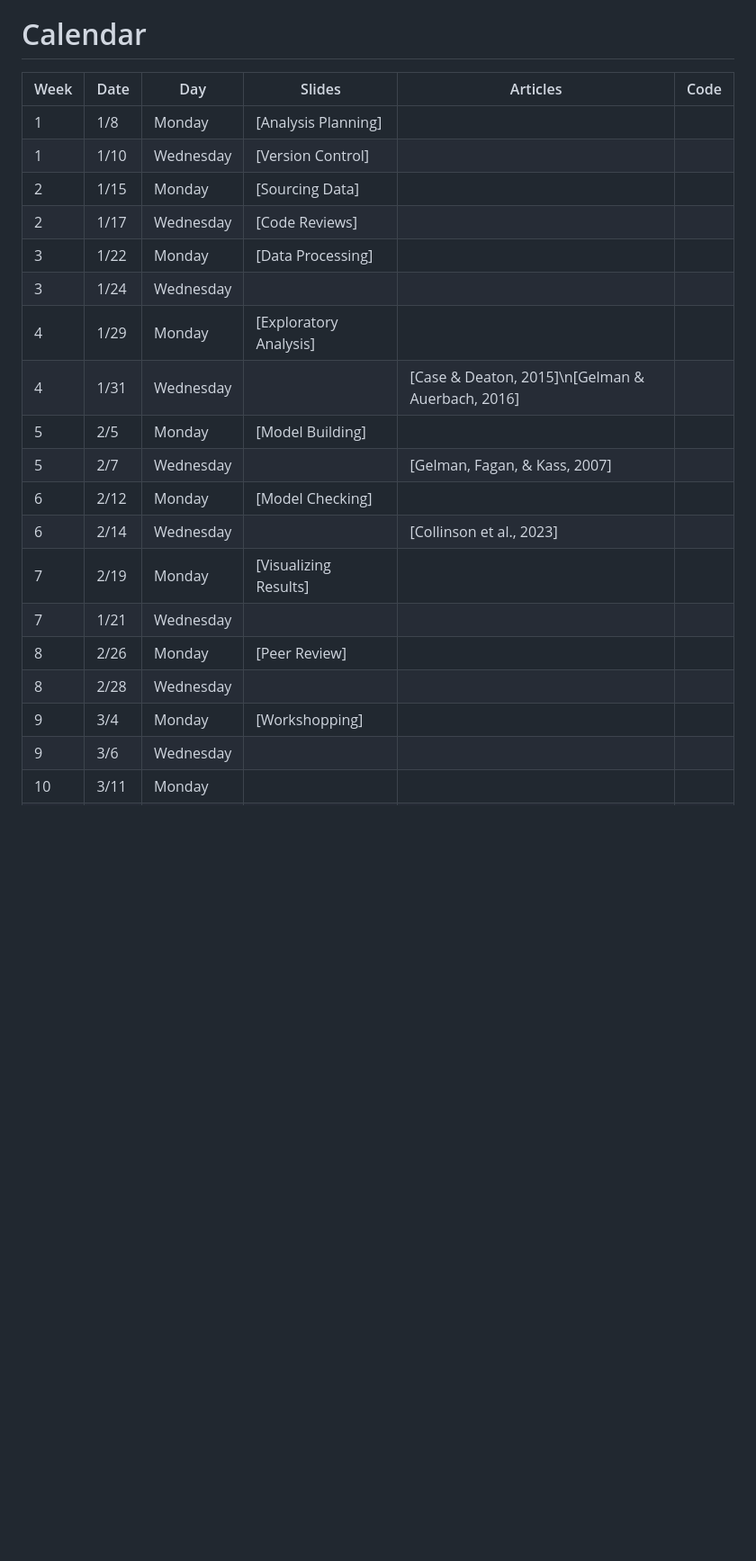
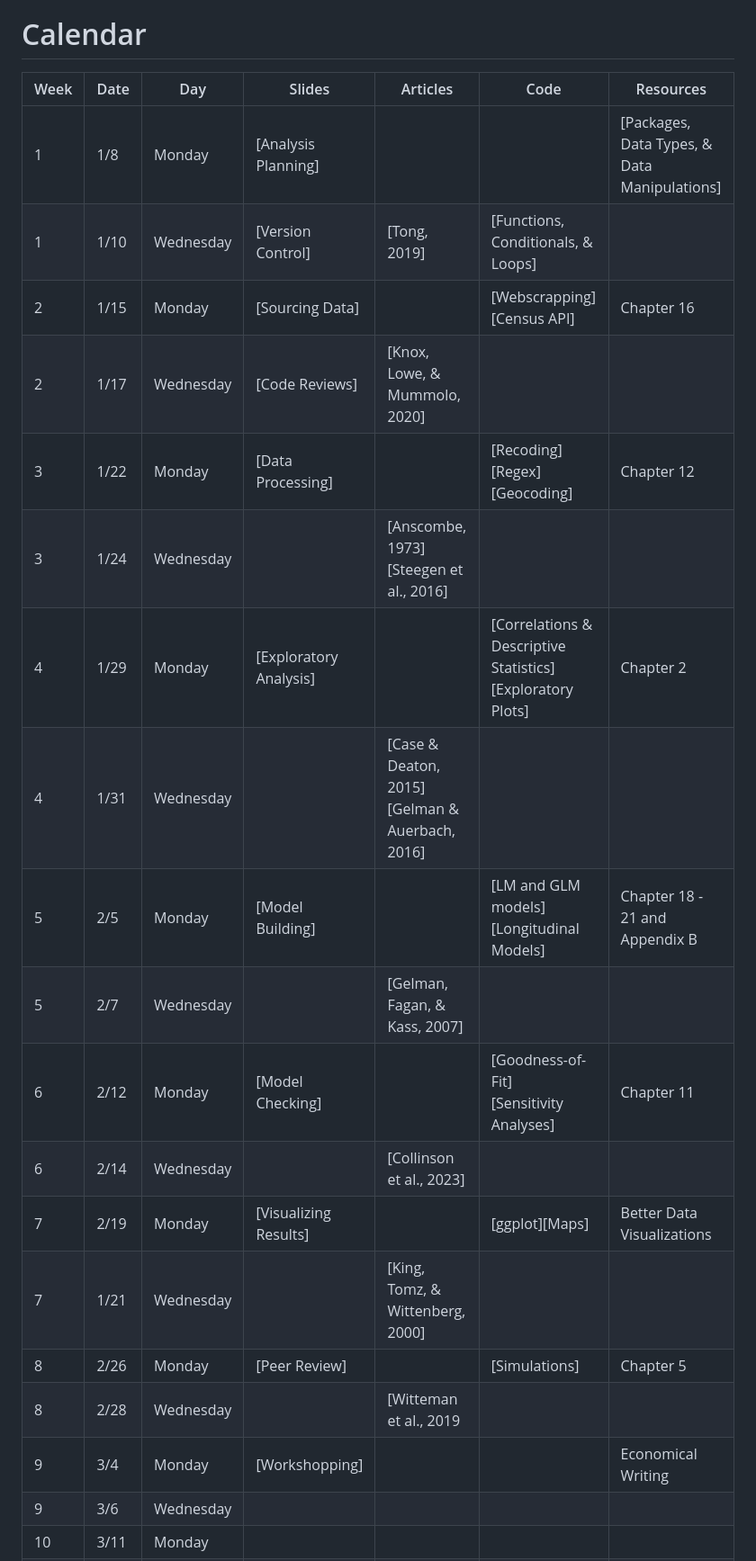
Before and after one commit to maxgriswold/Quantitative-Analysis-Practicum-2024, a Markdown page: README.md, the part around the change. Shown: that part at 90% size. GitHub-like rendering; blank space fills up the shorter version.

Commit message:
Update README.md
Added in reading materials and rough ideas on coding resources

```diff
--- a/README.md
+++ b/README.md
@@ -9,25 +9,25 @@ This course provides policy analysis PhD students with practical skills and tool
 
 # Calendar
 
-| Week | Date     | Day       | Slides                |   Articles     | Code                          |
-|------|----------|-----------|-----------------------|----------------|-------------------------------|
-| 1    | 1/8      | Monday    | [Analysis Planning]|  |                          | [Introduction to R]           |
-| 1    | 1/10     | Wednesday | [Version Control]     |                          |                               |
-| 2    | 1/15     | Monday    | [Sourcing Data]       |                          |                               |
-| 2    | 1/17     | Wednesday | [Code Reviews]        |                          |                               |
-| 3    | 1/22     | Monday    | [Data Processing]     |                          |                               |
-| 3    | 1/24     | Wednesday |                       |                          |                               |
-| 4    | 1/29     | Monday    | [Exploratory Analysis]|                          |                               |
-| 4    | 1/31     | Wednesday |                       |[Case & Deaton, 2015]\n[Gelman & Auerbach, 2016]|                               |
-| 5    | 2/5      | Monday    | [Model Building]      |                          |                               |
+| Week | Date     | Day       | Slides                |   Articles     | Code                          | Resources |
+|------|----------|-----------|-----------------------|----------------|-------------------------------|------------------|
+| 1    | 1/8      | Monday    | [Analysis Planning]|  |                          | [Packages, Data Types, & Data Manipulations]| Appendix A  |
+| 1    | 1/10     | Wednesday | [Version Control]     |  [Tong, 2019]            | [Functions, Conditionals, & Loops]                              |
+| 2    | 1/15     | Monday    | [Sourcing Data]       |                          | [Webscrapping]<br>[Census API]   | Chapter 16 |
+| 2    | 1/17     | Wednesday | [Code Reviews]        |  [Knox, Lowe, & Mummolo, 2020]                        |                               |
+| 3    | 1/22     | Monday    | [Data Processing]     |                          | [Recoding]<br>[Regex]<br>[Geocoding]| Chapter 12           |
+| 3    | 1/24     | Wednesday |                       | [Anscombe, 1973] [Steegen et al., 2016]                      |                               |
+| 4    | 1/29     | Monday    | [Exploratory Analysis]|                          | [Correlations & Descriptive Statistics]<br>[Exploratory Plots] | Chapter 2 |
+| 4    | 1/31     | Wednesday |                       | [Case & Deaton, 2015]<br>[Gelman & Auerbach, 2016]|       |
+| 5    | 2/5      | Monday    | [Model Building]      |                          |[LM and GLM models]<br>[Longitudinal Models]| Chapter 18 - 21 and Appendix B |
 | 5    | 2/7      | Wednesday |                       | [Gelman, Fagan, & Kass, 2007]|                         |                               |
-| 6    | 2/12     | Monday    | [Model Checking]      |                          |                               |
-| 6    | 2/14     | Wednesday |                       | [Collinson et al., 2023] |                               |
-| 7    | 2/19     | Monday    | [Visualizing Results] |                          |                               |
-| 7    | 1/21     | Wednesday |                       |                          |                               |
-| 8    | 2/26     | Monday    | [Peer Review]         |                          |                               |
-| 8    | 2/28     | Wednesday |                       |                          |                               |
-| 9    | 3/4      | Monday    | [Workshopping]        |                          |                               |
+| 6    | 2/12     | Monday    | [Model Checking]      |                          |[Goodness-of-Fit]<br>[Sensitivity Analyses]| Chapter 11 |
+| 6    | 2/14     | Wednesday |                       | [Collinson et al., 2023] |                               | |
+| 7    | 2/19     | Monday    | [Visualizing Results] |                          |[ggplot][Maps]                 | Better Data Visualizations |
+| 7    | 1/21     | Wednesday |                       |  [King, Tomz, & Wittenberg, 2000]                        |                               |
+| 8    | 2/26     | Monday    | [Peer Review]         |                          |[Simulations]                  | Chapter 5 |
+| 8    | 2/28     | Wednesday |                       | [Witteman et al., 2019                         |                               |
+| 9    | 3/4      | Monday    | [Workshopping]        |                          |                               | Economical Writing |
 | 9    | 3/6      | Wednesday |                       |                          |                               |
 | 10   | 3/11     | Monday    |                       |                          |                               |
 | 10   | 3/13     | Wednesday |                       |                          |                               |
```
